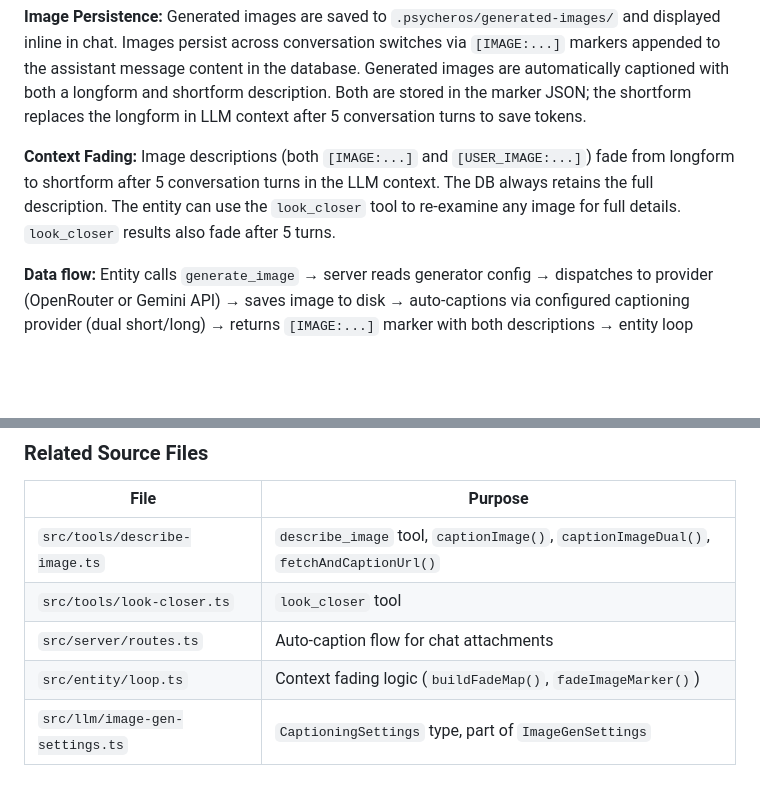
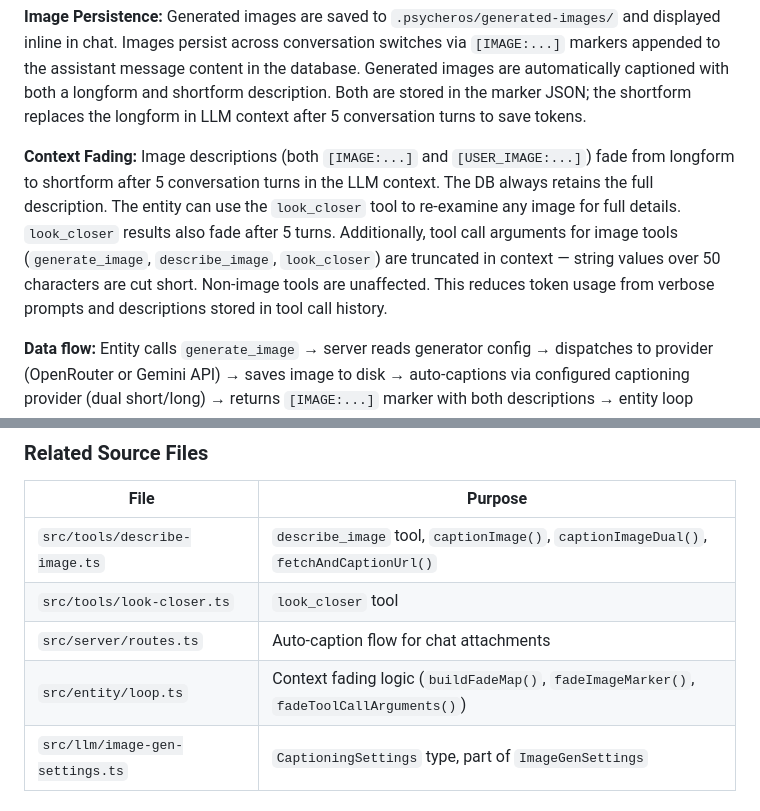
Before and after one commit to zarilewis/Psycheros-alpha, a Markdown page: docs/tools-reference.md, 2 parts joined by grey strips. GitHub-like rendering; blank space fills up the shorter version.

Commit message:
Update docs for tool call argument fading
Co-Authored-By: Claude Opus 4.6 <noreply@anthropic.com>

```diff
--- a/docs/tools-reference.md
+++ b/docs/tools-reference.md
@@ -317,7 +317,7 @@ The entity can generate images using configured provider slots (OpenRouter or Go
 
 **Image Persistence:** Generated images are saved to `.psycheros/generated-images/` and displayed inline in chat. Images persist across conversation switches via `[IMAGE:...]` markers appended to the assistant message content in the database. Generated images are automatically captioned with both a longform and shortform description. Both are stored in the marker JSON; the shortform replaces the longform in LLM context after 5 conversation turns to save tokens.
 
-**Context Fading:** Image descriptions (both `[IMAGE:...]` and `[USER_IMAGE:...]`) fade from longform to shortform after 5 conversation turns in the LLM context. The DB always retains the full description. The entity can use the `look_closer` tool to re-examine any image for full details. `look_closer` results also fade after 5 turns.
+**Context Fading:** Image descriptions (both `[IMAGE:...]` and `[USER_IMAGE:...]`) fade from longform to shortform after 5 conversation turns in the LLM context. The DB always retains the full description. The entity can use the `look_closer` tool to re-examine any image for full details. `look_closer` results also fade after 5 turns. Additionally, tool call arguments for image tools (`generate_image`, `describe_image`, `look_closer`) are truncated in context — string values over 50 characters are cut short. Non-image tools are unaffected. This reduces token usage from verbose prompts and descriptions stored in tool call history.
 
 **Data flow:** Entity calls `generate_image` → server reads generator config → dispatches to provider (OpenRouter or Gemini API) → saves image to disk → auto-captions via configured captioning provider (dual short/long) → returns `[IMAGE:...]` marker with both descriptions → entity loop yields `image_generated` SSE event → frontend renders inline image.
 
@@ -381,7 +381,7 @@ The entity can re-examine any image by path to get a fresh detailed description.
 | `src/tools/describe-image.ts` | `describe_image` tool, `captionImage()`, `captionImageDual()`, `fetchAndCaptionUrl()` |
 | `src/tools/look-closer.ts` | `look_closer` tool |
 | `src/server/routes.ts` | Auto-caption flow for chat attachments |
-| `src/entity/loop.ts` | Context fading logic (`buildFadeMap()`, `fadeImageMarker()`) |
+| `src/entity/loop.ts` | Context fading logic (`buildFadeMap()`, `fadeImageMarker()`, `fadeToolCallArguments()`) |
 | `src/llm/image-gen-settings.ts` | `CaptioningSettings` type, part of `ImageGenSettings` |
 
 ## Identity File Structure (Core Prompts)
```
Also changed, not shown: CLAUDE.md (+1 -1 lines).
